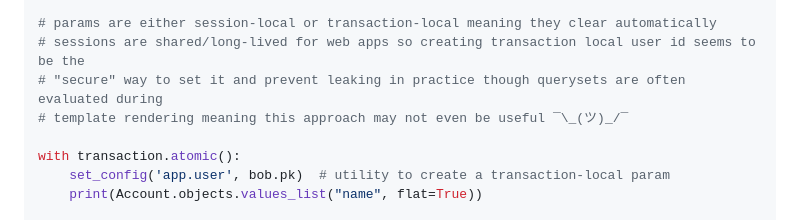
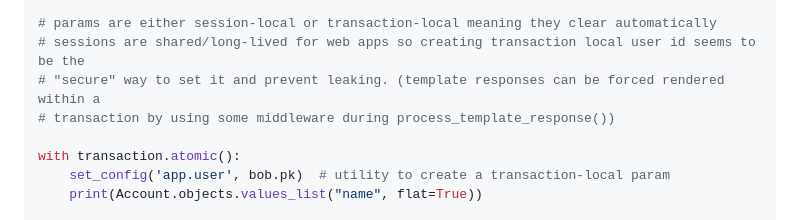
Before and after one commit to shangxiao/django-rls-example, a Markdown page: README.md, the part around the change. GitHub-like rendering.

```diff
--- a/README.md
+++ b/README.md
@@ -35,8 +35,8 @@ AccountAccess.objects.create(user=bob, account=kfc)
 
 # params are either session-local or transaction-local meaning they clear automatically
 # sessions are shared/long-lived for web apps so creating transaction local user id seems to be the
-# "secure" way to set it and prevent leaking in practice though querysets are often evaluated during
-# template rendering meaning this approach may not even be useful ¯\_(ツ)_/¯
+# "secure" way to set it and prevent leaking. (template responses can be forced rendered within a
+# transaction by using some middleware during process_template_response())
 
 with transaction.atomic():
     set_config('app.user', bob.pk)  # utility to create a transaction-local param
```
